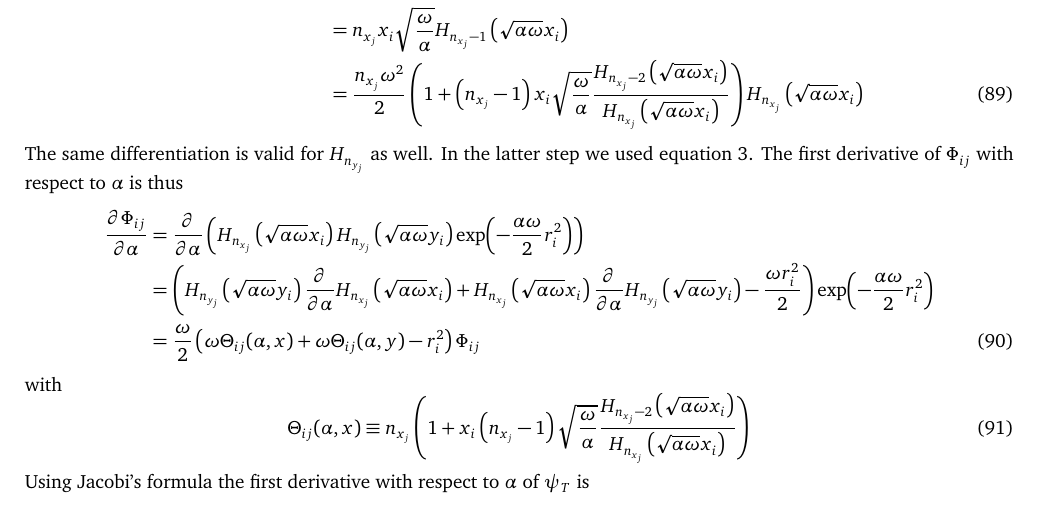
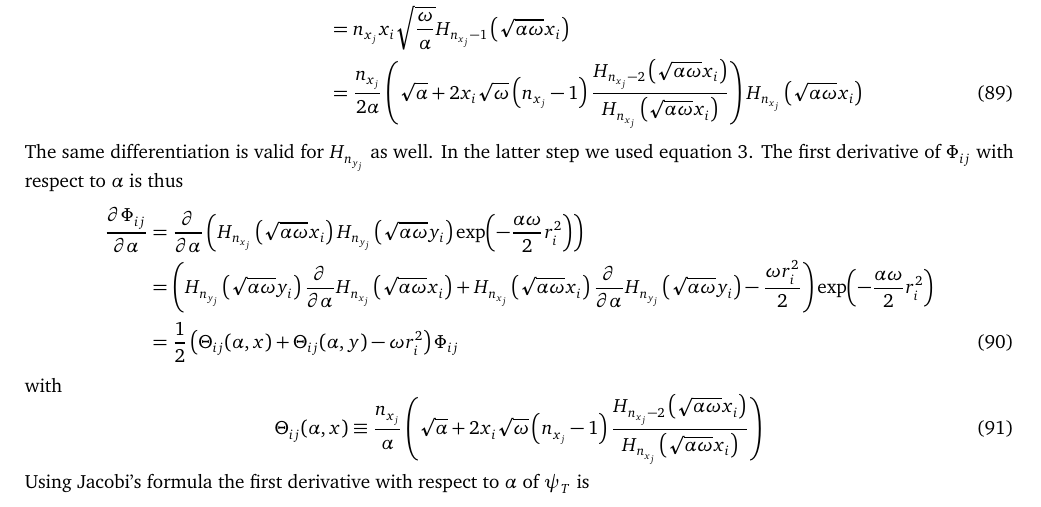
Before and after one commit to Oo1Insane1oO/FYS4411, a LaTeX document (project2/text/project2.tex): part of page 11 of 16, cut so that both start at the same text. Compiled offline with pdfLaTeX.

Commit message:
fixe derivatice

```diff
--- a/project2/text/project2.tex
+++ b/project2/text/project2.tex
@@ -1184,9 +1184,10 @@
             \prd{x_i}\Hij{x}{n}{} &=
             \frac{x_i}{2}\sqrt{\frac{\omega}{\alpha}}\prd{x_i}[H_{n_{x_j}}]
             \nonumber \\
-            &= n_{x_j}x_i\sqrt{\frac{\omega}{\alpha}}\Hij{x}{n}{-1} \nonumber \\
-            &= \frac{n_{x_j}\omega^2}{2}\left(1 +
-            \left(n_{x_j}-1\right)x_i\sqrt{\frac{\omega}{\alpha}}
+            &= n_{x_j}x_i\sqrt{\frac{\omega}{\alpha}}\Hij{x}{n}{-1} \nonumber
+            \\
+            &= \frac{n_{x_j}}{2\alpha}\left(\sqrt{\alpha} +
+            2x_i\sqrt{\omega}\left(n_{x_j}-1\right)
             \frac{\Hij{x}{n}{-2}}{\Hij{x}{n}{}}\right)\Hij{x}{n}{}
             \label{eq:phideralph1x}
         \end{align}
@@ -1199,14 +1200,15 @@
             &= \left(\Hij{y}{n}{}\prd{\alpha}\Hij{x}{n}{} +
             \Hij{x}{n}{}\prd{\alpha}\Hij{y}{n}{} - \frac{\omega
             r^2_i}{2}\right)\eri \nonumber \\
-            &=\frac{\omega}{2}\left(\omega\Theta_{ij}(\alpha,x) +
-            \omega\Theta_{ij}(\alpha,y) - r^2_i\right)\Phi_{ij}
+            &= \frac{1}{2}\left(\Theta_{ij}(\alpha,x) + \Theta_{ij}(\alpha,y) -
+            \omega r^2_i\right)\Phi_{ij}
             \label{eq:phideralpha1}
         \end{align}
     with
         \begin{equation}
-            \Theta_{ij}(\alpha,x) \equiv n_{x_j}\left(1 +
-            x_i\left(n_{x_j}-1\right) \sqrt{\frac{\omega}{\alpha}}
+            \Theta_{ij}(\alpha,x) \equiv
+            \frac{n_{x_j}}{\alpha}\left(\sqrt{\alpha} +
+            2x_i\sqrt{\omega}\left(n_{x_j}-1\right)
             \frac{\Hij{x}{n}{-2}}{\Hij{x}{n}{}}\right)
             \label{eq:Thetadef}
         \end{equation}
```
Also changed, not shown: project2/text/project2.pdf, 2 other files.
